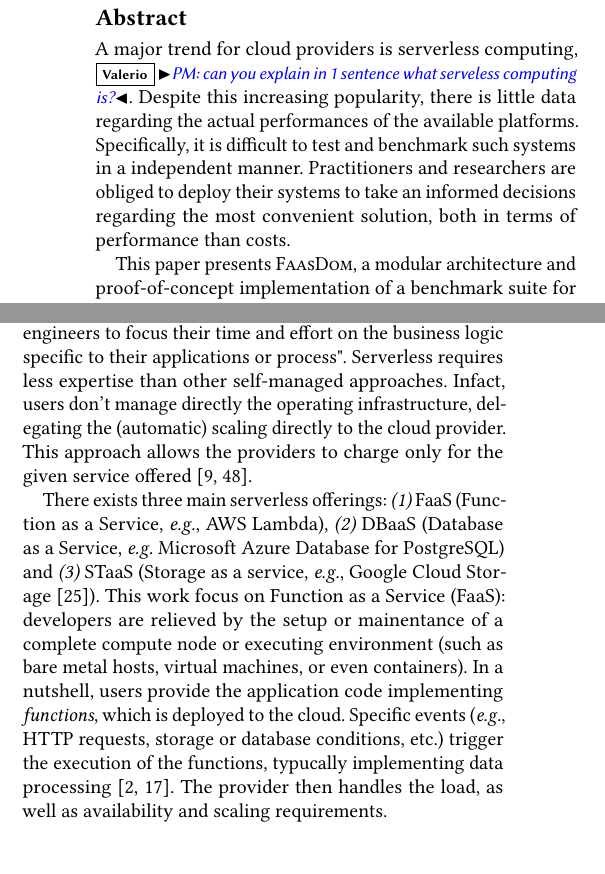
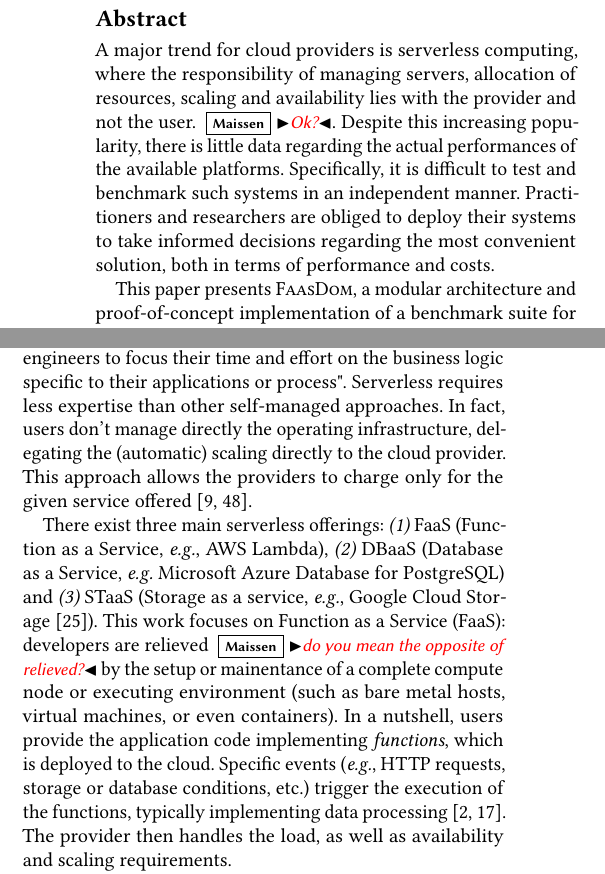
Before and after one commit to faas-benchmarking/faasdom, a LaTeX paper (report/DEBS20/main.tex, which reads report/DEBS20/abstract.tex, report/DEBS20/introduction.tex): two parts of the columns of page 1 of 15, joined at a grey line, cut so that both start at the same text, the shorter picture padded with empty space. Compiled offline with pdfLaTeX.

Commit message:
corrections and adjustments

```diff
--- a/report/DEBS20/abstract.tex
+++ b/report/DEBS20/abstract.tex
@@ -1,10 +1,10 @@
 %!TEX root = main.tex
 %\nocite{Pellegrini_2019}
 \begin{abstract}
-A major trend for cloud providers is serverless computing, \vs{PM: can you explain in 1 sentence what serveless computing is?}.
+A major trend for cloud providers is serverless computing, where the responsibility of managing servers, allocation of resources, scaling and availability lies with the provider and not the user. \mais{Ok?}.
 Despite this increasing popularity, there is little data regarding the actual performances of the available platforms.
-Specifically, it is difficult to test and benchmark such systems in a independent manner.
-Practitioners and researchers are obliged to deploy their systems to take an informed decisions regarding the most convenient solution, both in terms of performance than costs.
+Specifically, it is difficult to test and benchmark such systems in an independent manner.
+Practitioners and researchers are obliged to deploy their systems to take informed decisions regarding the most convenient solution, both in terms of performance and costs.
 
 This paper presents \sys, a modular architecture and proof-of-concept implementation of a benchmark suite for serveless computing platforms.
 \sys currently supports the four major serverless cloud providers (\emph{i.e.}, AWS, Azure, Google, IBM) and a large set of different benchmark tests.
--- a/report/DEBS20/introduction.tex
+++ b/report/DEBS20/introduction.tex
@@ -10,17 +10,17 @@ The serverless computing paradigm is an emerging approach to develop cloud-based
 
 As defined by \gls{IBM} in \cite{serverlessibm}, "serverless is an approach to computing that offloads responsibility for common infrastructure management tasks (\emph{e.g.}, scaling, scheduling, patching, provisioning, etc.) to cloud providers and tools, allowing engineers to focus their time and effort on the business logic specific to their applications or process".
 Serverless requires less expertise than other self-managed approaches.
-Infact, users don't manage directly the operating infrastructure, delegating the (automatic) scaling directly to the cloud provider.
+In fact, users don't manage directly the operating infrastructure, delegating the (automatic) scaling directly to the cloud provider.
 This approach allows the providers to charge only for the given service offered~\cite{serverlessaws, serverlessazure}.
 
 %Using serverless technologies requires much less expertise than non serverless self managed implementations.
 %Although those technologies might come with certain limitations or performance bottlenecks that won't fit to the user's needs.\\
 %The most important key features of serverless computing are the following:
 %No server or infrastructure management of the user is required, the workload is scaled dynamically and automatically and it is usually paid per usage, e.g. only charged for the occupied storage in a service \cite{serverlessaws, serverlessazure}.\\
-There exists three main serverless offerings: \emph{(1)} FaaS (Function as a Service, \emph{e.g.}, \gls{AWS} Lambda), \emph{(2)} DBaaS (Database as a Service, \emph{e.g.} Microsoft Azure Database for PostgreSQL) and \emph{(3)} STaaS (Storage as a service, \emph{e.g.}, Google Cloud Storage \cite{serverlessgoogle}).
-This work focus on \gls{FaaS}: developers are relieved by the setup or mainentance of a complete compute node or executing environment (such as bare metal hosts, virtual machines, or even containers). % don't need to setup or manage its operating system.
+There exist three main serverless offerings: \emph{(1)} FaaS (Function as a Service, \emph{e.g.}, \gls{AWS} Lambda), \emph{(2)} DBaaS (Database as a Service, \emph{e.g.} Microsoft Azure Database for PostgreSQL) and \emph{(3)} STaaS (Storage as a service, \emph{e.g.}, Google Cloud Storage \cite{serverlessgoogle}).
+This work focuses on \gls{FaaS}: developers are relieved \mais{do you mean the opposite of relieved?} by the setup or mainentance of a complete compute node or executing environment (such as bare metal hosts, virtual machines, or even containers). % don't need to setup or manage its operating system.
 In a nutshell, users provide the application code implementing \emph{functions}, which is deployed to the cloud.
-Specific events  (\emph{e.g.}, \gls{HTTP} requests, storage or database conditions, etc.) trigger the execution of the functions, typucally implementing data processing~\cite{AWSLambda, GoogleFunctions}.
+Specific events  (\emph{e.g.}, \gls{HTTP} requests, storage or database conditions, etc.) trigger the execution of the functions, typically implementing data processing~\cite{AWSLambda, GoogleFunctions}.
 The provider then handles the load, as well as availability and scaling requirements. % the application generates and other important elements like availability and scaling. Hence, the name function is often used.\\
 
 \begin{figure}[!t]
```
Also changed, not shown: report/DEBS20/introduction.tex (2 more changed lines).
